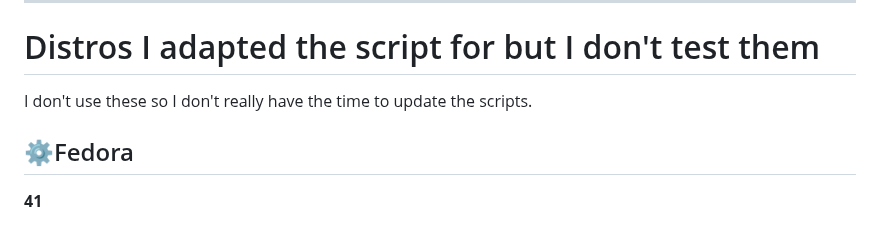
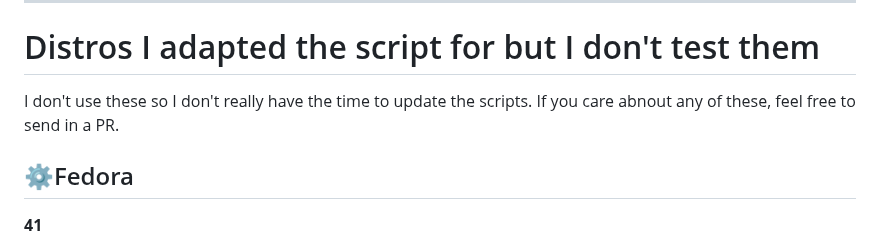
Before and after one commit to Tsu-gu/tsubuntu, a Markdown page: README.md, the part around the change. GitHub-like rendering.

```diff
--- a/README.md
+++ b/README.md
@@ -160,7 +160,7 @@ wget -q https://raw.githubusercontent.com/Tsu-gu/tsubuntu/main/others/tsubunturh
 
 # Distros I adapted the script for but I don't test them
 
-I don't use these so I don't really have the time to update the scripts.
+I don't use these so I don't really have the time to update the scripts. If you care abnout any of these, feel free to send in a PR.
 
 ## ⚙Fedora
 **41**
```
